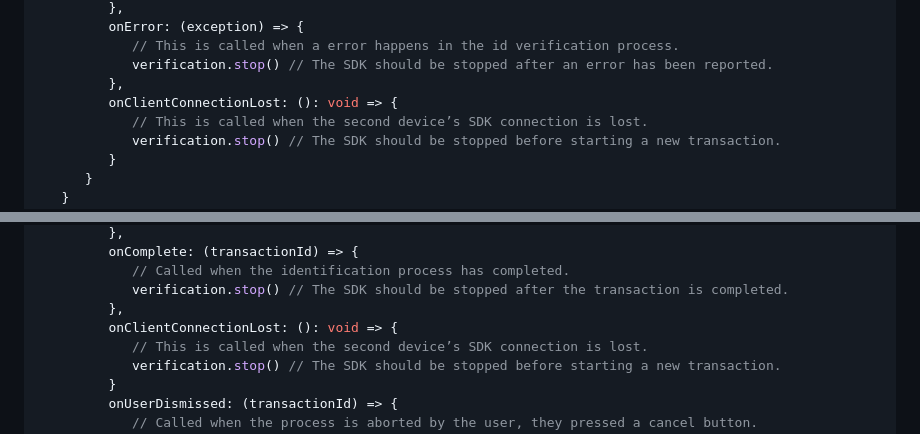
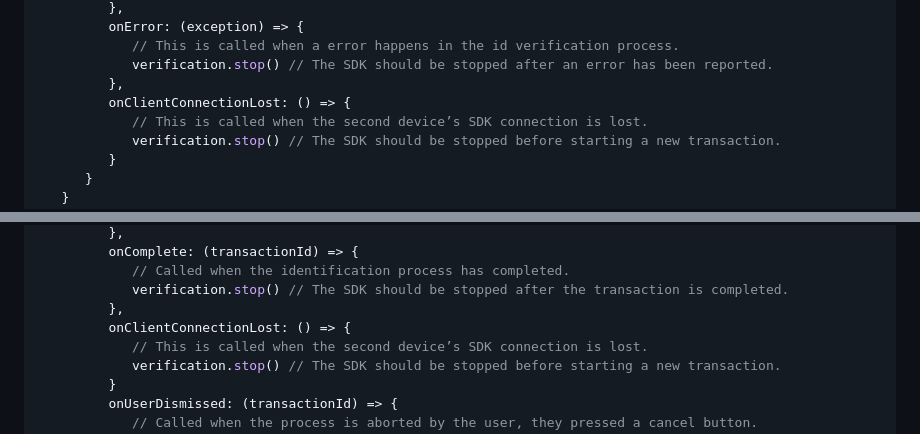
Before and after one commit to 365id-AB/idverification-web, a Markdown page: README.md, 2 parts joined by grey strips. Rendered like a GitHub page.

Commit message:
Publishing API documentation version 0.5.3

```diff
--- a/README.md
+++ b/README.md
@@ -192,7 +192,7 @@ var started = await idVerification.start(
             // This is called when a error happens in the id verification process.
             verification.stop() // The SDK should be stopped after an error has been reported.
          },
-         onClientConnectionLost: (): void => {
+         onClientConnectionLost: () => {
             // This is called when the second device’s SDK connection is lost.
             verification.stop() // The SDK should be stopped before starting a new transaction.
          }
@@ -253,7 +253,7 @@ var started = await idVerification.start(
             // Called when the identification process has completed.
             verification.stop() // The SDK should be stopped after the transaction is completed.
          },
-         onClientConnectionLost: (): void => {
+         onClientConnectionLost: () => {
             // This is called when the second device’s SDK connection is lost.
             verification.stop() // The SDK should be stopped before starting a new transaction.
          }
```
